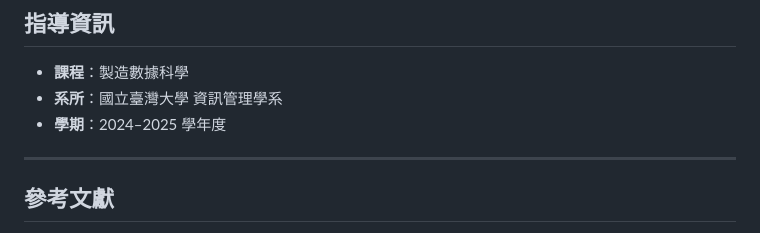
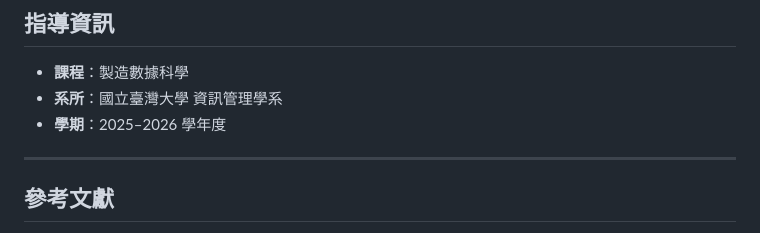
Before and after one commit to nonoivan1234/SolarPotentialMapping, a Markdown page: README.md, the part around the change. Drawn GitHub-style.

Commit message:
fix typo

```diff
--- a/README.md
+++ b/README.md
@@ -136,7 +136,7 @@ jupyter notebook notebooks/05_mada.ipynb
 
 - **課程**：製造數據科學
 - **系所**：國立臺灣大學 資訊管理學系
-- **學期**：2024–2025 學年度
+- **學期**：2025–2026 學年度
 
 ---
 
```
